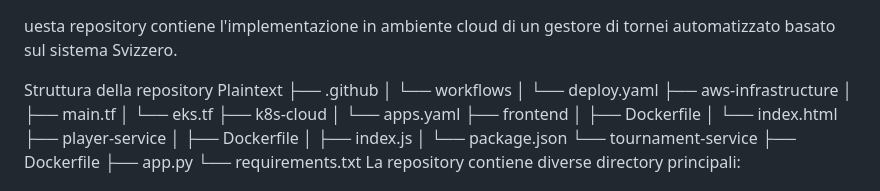
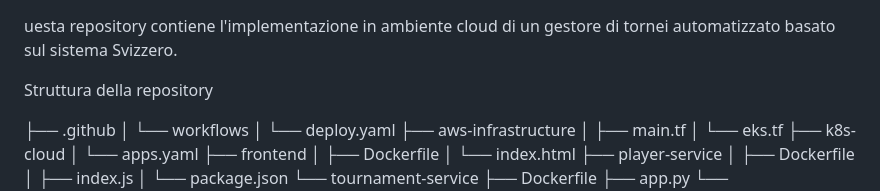
Before and after one commit to kamil-danna/swiss-tournament-cloud, a Markdown page: README.md, the part around the change. GitHub-like rendering.

```diff
--- a/README.md
+++ b/README.md
@@ -1,7 +1,7 @@
 uesta repository contiene l'implementazione in ambiente cloud di un gestore di tornei automatizzato basato sul sistema Svizzero.
 
 Struttura della repository
-Plaintext
+
 ├── .github
 │   └── workflows
 │       └── deploy.yaml
```
